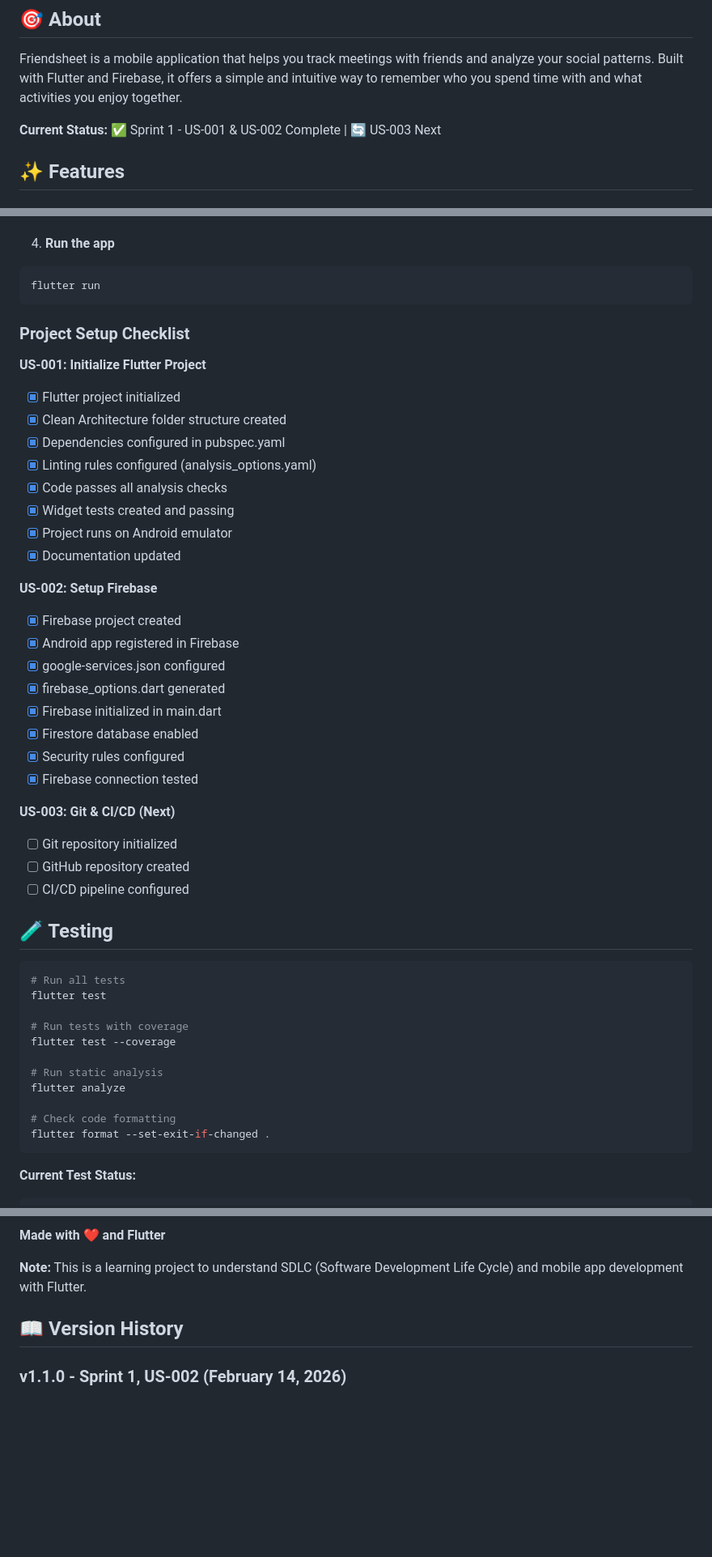
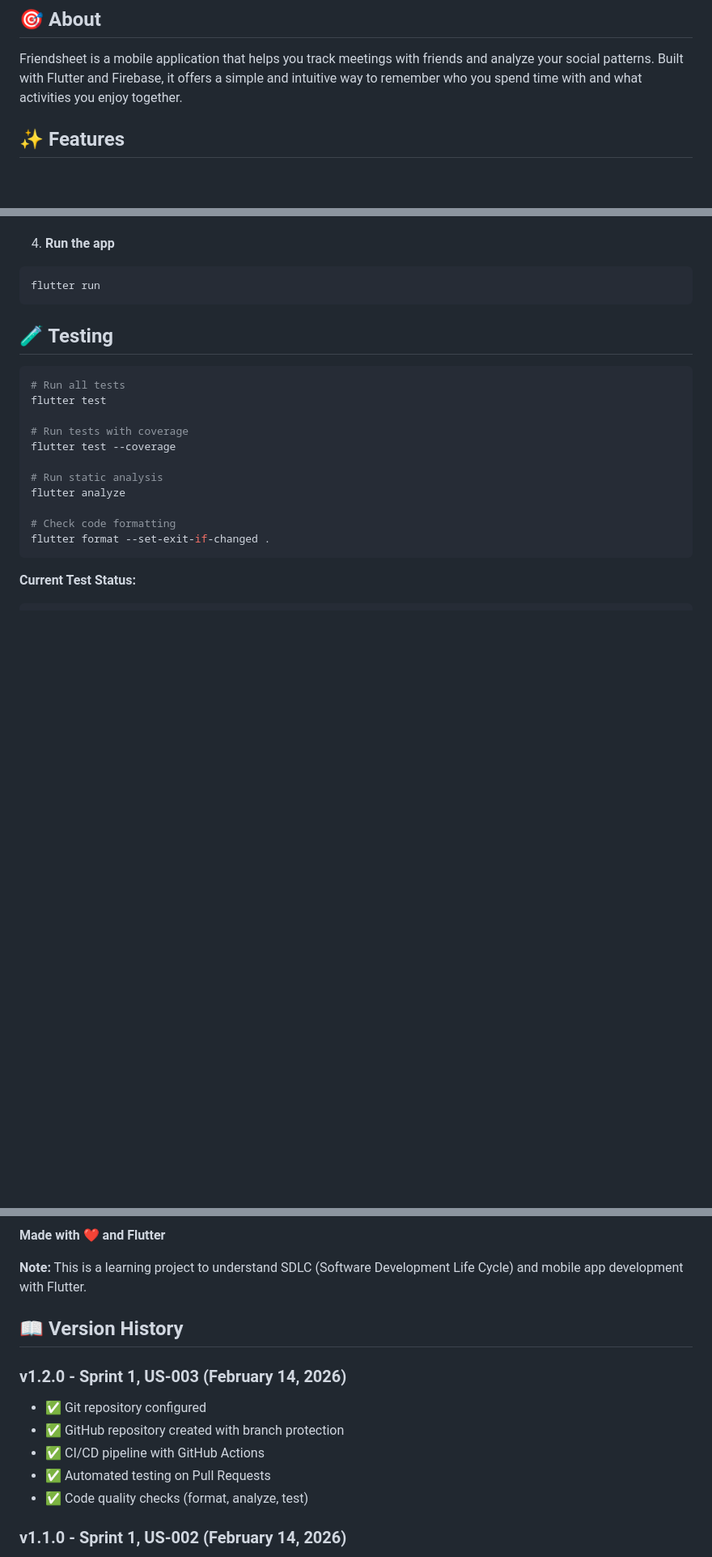
Before and after one commit to aleksanderginalski/Friendsheet-App, a Markdown page: README.md, 3 parts joined by grey strips. Shown at 81% size. Rendered like a GitHub page; blank space fills up the shorter version.

Commit message:
docs/update-us-003-completion

````diff
--- a/README.md
+++ b/README.md
@@ -10,7 +10,6 @@
 
 Friendsheet is a mobile application that helps you track meetings with friends and analyze your social patterns. Built with Flutter and Firebase, it offers a simple and intuitive way to remember who you spend time with and what activities you enjoy together.
 
-**Current Status:** ✅ Sprint 1 - US-001 & US-002 Complete | 🔄 US-003 Next
 
 ## ✨ Features
 
@@ -100,32 +99,6 @@ e. Create `lib/firebase_options.dart` with your Firebase configuration
 flutter run
 ```
 
-### Project Setup Checklist
-
-**US-001: Initialize Flutter Project**
-- [x] Flutter project initialized
-- [x] Clean Architecture folder structure created
-- [x] Dependencies configured in pubspec.yaml
-- [x] Linting rules configured (analysis_options.yaml)
-- [x] Code passes all analysis checks
-- [x] Widget tests created and passing
-- [x] Project runs on Android emulator
-- [x] Documentation updated
-
-**US-002: Setup Firebase**
-- [x] Firebase project created
-- [x] Android app registered in Firebase
-- [x] google-services.json configured
-- [x] firebase_options.dart generated
-- [x] Firebase initialized in main.dart
-- [x] Firestore database enabled
-- [x] Security rules configured
-- [x] Firebase connection tested
-
-**US-003: Git & CI/CD (Next)**
-- [ ] Git repository initialized
-- [ ] GitHub repository created
-- [ ] CI/CD pipeline configured
 
 ## 🧪 Testing
 ```powershell
@@ -246,6 +204,13 @@ Project Link: [https://github.com/aleksanderginalski/friendsheet-app](https://gi
 
 ## 📖 Version History
 
+### v1.2.0 - Sprint 1, US-003 (February 14, 2026)
+- ✅ Git repository configured
+- ✅ GitHub repository created with branch protection
+- ✅ CI/CD pipeline with GitHub Actions
+- ✅ Automated testing on Pull Requests
+- ✅ Code quality checks (format, analyze, test)
+
 ### v1.1.0 - Sprint 1, US-002 (February 14, 2026)
 - ✅ Firebase project created and configured
 - ✅ Firebase Authentication integrated
````
Also changed, not shown: other parts of README.md (+1 -16 lines).
